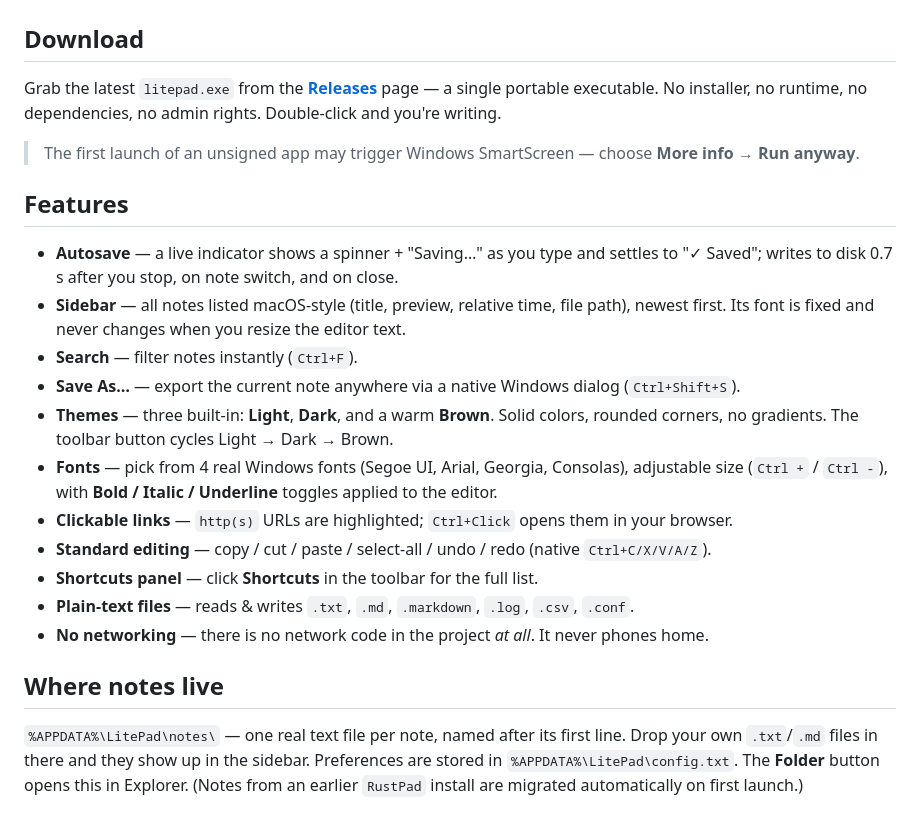
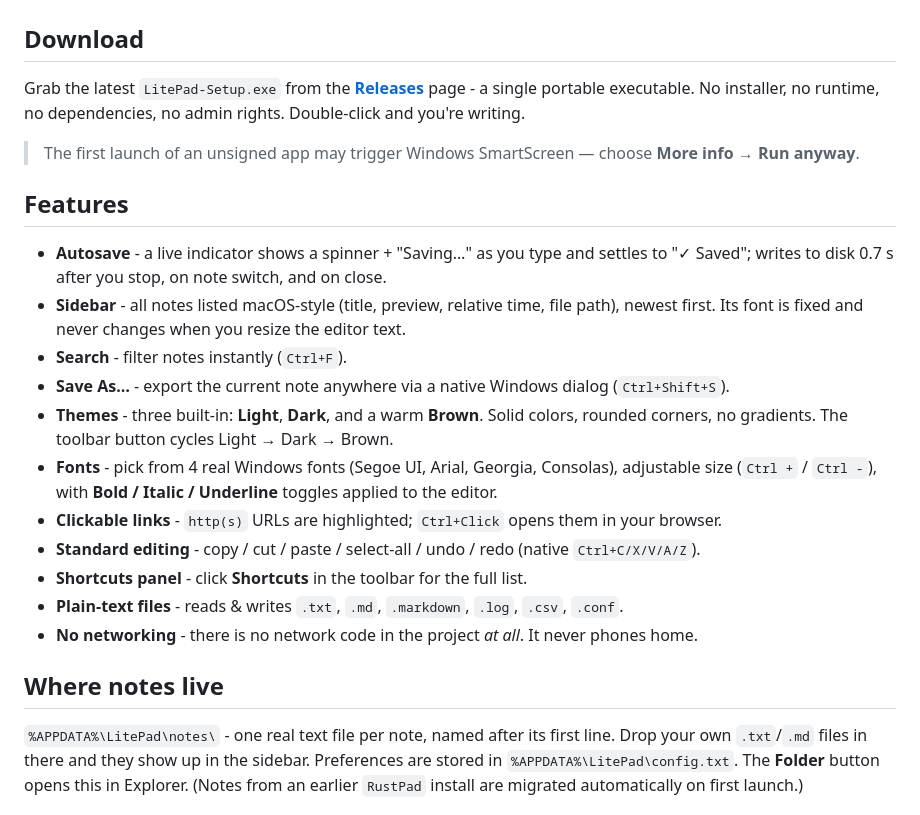
Before and after one commit to yashpandey0031/litepad, a Markdown page: README.md, the part around one of its changes. Rendered like a GitHub page.

```diff
--- a/README.md
+++ b/README.md
@@ -28,8 +28,8 @@ A single ~4 MB `.exe`.
 
 ## Download
 
-Grab the latest `litepad.exe` from the [**Releases**](https://github.com/yashpandey0031/litepad/releases/latest)
-page — a single portable executable. No installer, no runtime, no dependencies, no admin rights.
+Grab the latest `LitePad-Setup.exe` from the [**Releases**](https://github.com/yashpandey0031/litepad/releases/latest)
+page - a single portable executable. No installer, no runtime, no dependencies, no admin rights.
 Double-click and you're writing.
 
 > The first launch of an unsigned app may trigger Windows SmartScreen —
@@ -37,25 +37,25 @@ Double-click and you're writing.
 
 ## Features
 
-- **Autosave** — a live indicator shows a spinner + "Saving…" as you type and settles to
+- **Autosave** - a live indicator shows a spinner + "Saving…" as you type and settles to
   "✓ Saved"; writes to disk 0.7 s after you stop, on note switch, and on close.
-- **Sidebar** — all notes listed macOS-style (title, preview, relative time, file path), newest
+- **Sidebar** - all notes listed macOS-style (title, preview, relative time, file path), newest
   first. Its font is fixed and never changes when you resize the editor text.
-- **Search** — filter notes instantly (`Ctrl+F`).
-- **Save As…** — export the current note anywhere via a native Windows dialog (`Ctrl+Shift+S`).
-- **Themes** — three built-in: **Light**, **Dark**, and a warm **Brown**. Solid colors,
+- **Search** - filter notes instantly (`Ctrl+F`).
+- **Save As…** - export the current note anywhere via a native Windows dialog (`Ctrl+Shift+S`).
+- **Themes** - three built-in: **Light**, **Dark**, and a warm **Brown**. Solid colors,
   rounded corners, no gradients. The toolbar button cycles Light → Dark → Brown.
-- **Fonts** — pick from 4 real Windows fonts (Segoe UI, Arial, Georgia, Consolas), adjustable
+- **Fonts** - pick from 4 real Windows fonts (Segoe UI, Arial, Georgia, Consolas), adjustable
   size (`Ctrl +` / `Ctrl -`), with **Bold / Italic / Underline** toggles applied to the editor.
-- **Clickable links** — `http(s)` URLs are highlighted; `Ctrl+Click` opens them in your browser.
-- **Standard editing** — copy / cut / paste / select-all / undo / redo (native `Ctrl+C/X/V/A/Z`).
-- **Shortcuts panel** — click **Shortcuts** in the toolbar for the full list.
-- **Plain-text files** — reads & writes `.txt`, `.md`, `.markdown`, `.log`, `.csv`, `.conf`.
-- **No networking** — there is no network code in the project *at all*. It never phones home.
+- **Clickable links** - `http(s)` URLs are highlighted; `Ctrl+Click` opens them in your browser.
+- **Standard editing** - copy / cut / paste / select-all / undo / redo (native `Ctrl+C/X/V/A/Z`).
+- **Shortcuts panel** - click **Shortcuts** in the toolbar for the full list.
+- **Plain-text files** - reads & writes `.txt`, `.md`, `.markdown`, `.log`, `.csv`, `.conf`.
+- **No networking** - there is no network code in the project *at all*. It never phones home.
 
 ## Where notes live
 
-`%APPDATA%\LitePad\notes\` — one real text file per note, named after its first line.
+`%APPDATA%\LitePad\notes\` - one real text file per note, named after its first line.
 Drop your own `.txt`/`.md` files in there and they show up in the sidebar. Preferences are
 stored in `%APPDATA%\LitePad\config.txt`. The **Folder** button opens this in Explorer.
 (Notes from an earlier `RustPad` install are migrated automatically on first launch.)
```
Also changed, not shown: other parts of README.md (+1 -1 lines).
